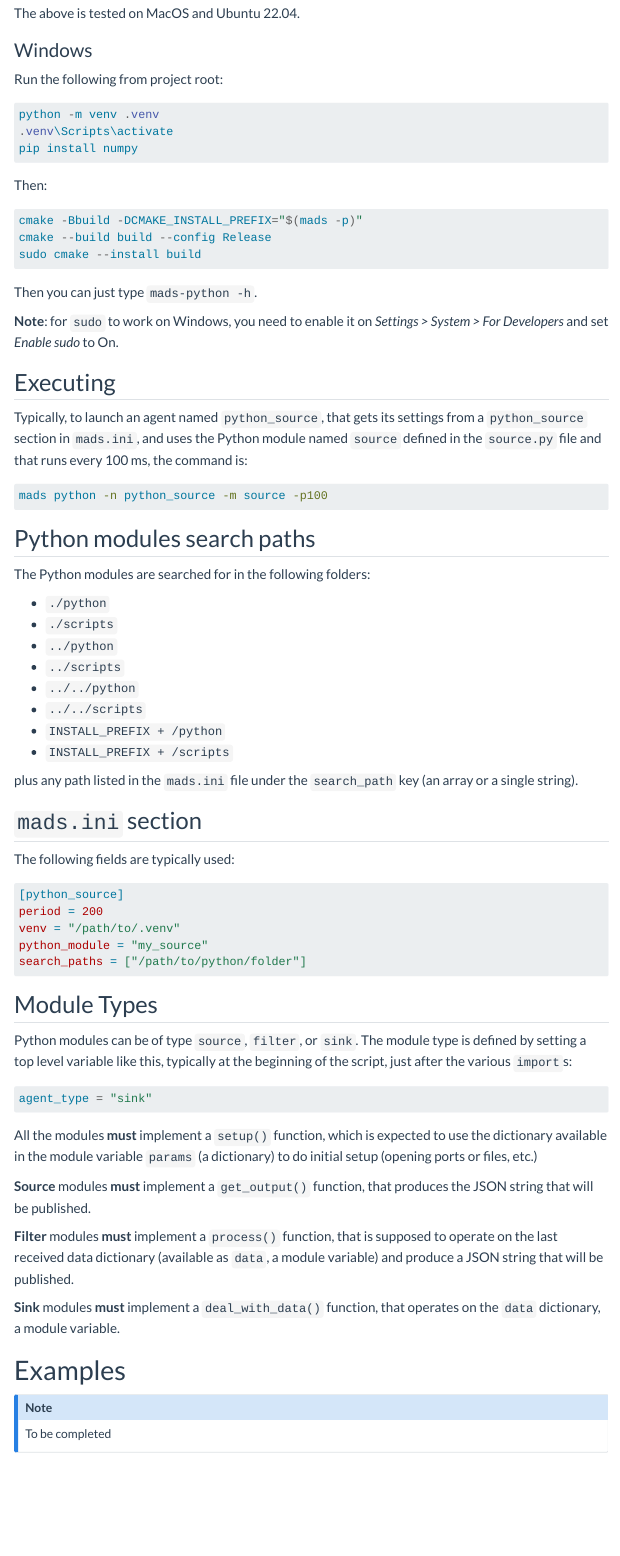
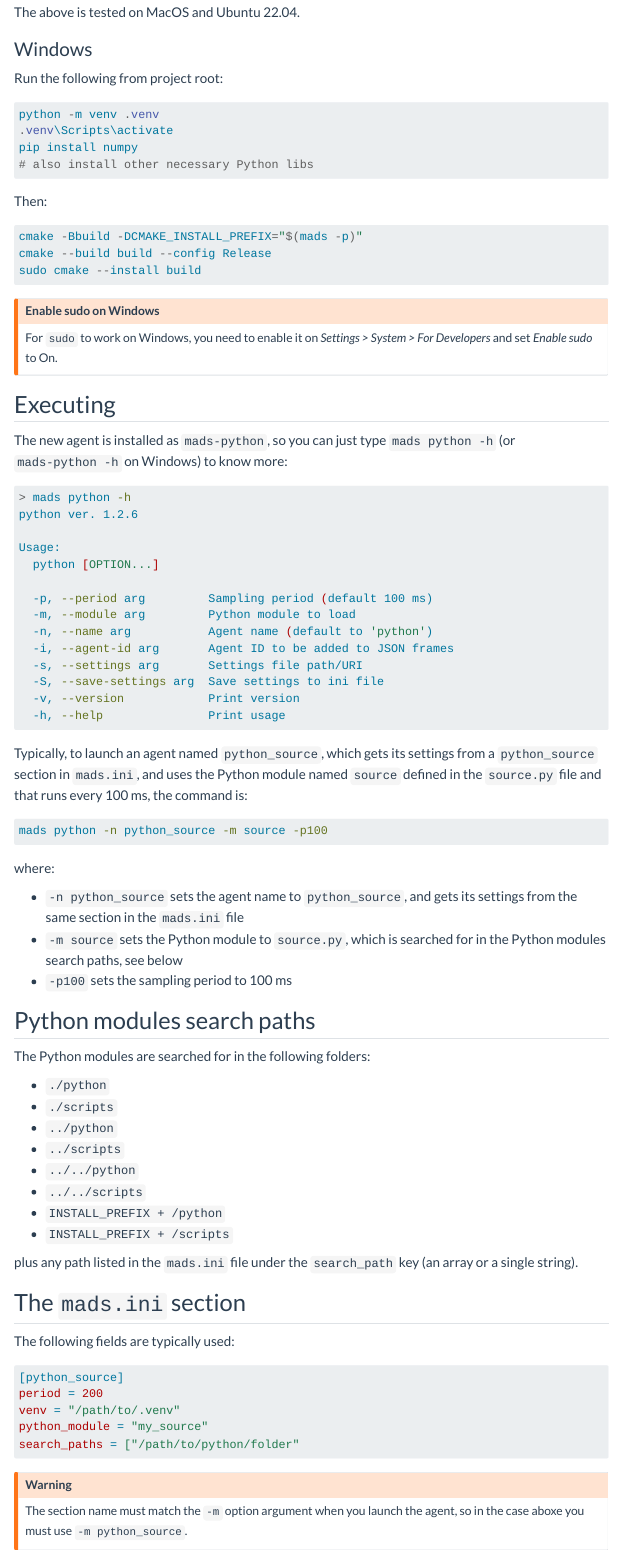
Before and after one commit to annacarlaaraujo/mads-net.github.io, a Quarto document (guides/python_agent.qmd): the page in a window 1100 px wide, from 720 px down before the commit and from 700 px down after it, so that both start at the same text. Rendered offline with R 4.5, knitr and Pandoc in place of Quarto, with nearby package versions; menus at the side of the page are left out.

Commit message:
Improvements

````diff
--- a/_quarto.yml
+++ b/_quarto.yml
@@ -3,6 +3,8 @@ project:
 
 website:
   title: "MADS"
+  description: "MADS - Multi-Agent Distributed System"
+  site-url: "https://mads-net.github.io"
   navbar:
     left:
       - href: guides.qmd
--- a/guides/python_agent.qmd
+++ b/guides/python_agent.qmd
@@ -6,7 +6,7 @@ date: 06/02/2025
 date-modified: today
 format: html
 draft: false
-categories: [template]
+categories: [python, agent]
 abstract: |
   The `python_agent` repo on GitHub provides a MADS agent with an embedded python3 interpreter for developing MADS sgents in Python
 ---
@@ -40,48 +38,75 @@ The above is tested on MacOS and Ubuntu 22.04.
 
 Run the following from project root:
 
-```powershell
+``` powershell
 python -m venv .venv
 .venv\Scripts\activate
 pip install numpy
+# also install other necessary Python libs
 ```
 
 Then:
 
-```powershell
+``` powershell
 cmake -Bbuild -DCMAKE_INSTALL_PREFIX="$(mads -p)"
 cmake --build build --config Release
 sudo cmake --install build
 ```
 
-Then you can just type `mads-python -h`.
+:::{.callout-warning title="Enable sudo on Windows"}
+For `sudo` to work on Windows, you need to enable it on *Settings \> System \> For Developers* and set *Enable sudo* to On.
+:::
 
-**Note**: for `sudo` to work on Windows, you need to enable it on *Settings > System > For Developers* and set *Enable sudo* to On.
 
 ## Executing
 
-Typically, to launch an agent named `python_source`, that gets its settings from a `python_source` section in `mads.ini`, and uses the Python module named `source` defined in the `source.py` file and that runs every 100 ms, the command is:
+The new agent is installed as `mads-python`, so you can just type `mads python -h` (or `mads-python -h` on Windows) to know more:
 
 ```sh
+> mads python -h
+python ver. 1.2.6
+
+Usage:
+  python [OPTION...]
+
+  -p, --period arg         Sampling period (default 100 ms)
+  -m, --module arg         Python module to load
+  -n, --name arg           Agent name (default to 'python')
+  -i, --agent-id arg       Agent ID to be added to JSON frames
+  -s, --settings arg       Settings file path/URI
+  -S, --save-settings arg  Save settings to ini file
+  -v, --version            Print version
+  -h, --help               Print usage
+```
+
+Typically, to launch an agent named `python_source`, which gets its settings from a `python_source` section in `mads.ini`, and uses the Python module named `source` defined in the `source.py` file and that runs every 100 ms, the command is:
+
+``` sh
 mads python -n python_source -m source -p100
 ```
+
+where:
+
+- `-n python_source` sets the agent name to `python_source`, and gets its settings from the same section in the `mads.ini` file
+- `-m source` sets the Python module to `source.py`, which is searched for in the Python modules search paths, see below
+- `-p100` sets the sampling period to 100 ms
 
 ## Python modules search paths
 
 The Python modules are searched for in the following folders:
 
-* `./python`
-* `./scripts`
-* `../python`
-* `../scripts`
-* `../../python`
-* `../../scripts`
-* `INSTALL_PREFIX + /python`
-* `INSTALL_PREFIX + /scripts`
+-   `./python`
+-   `./scripts`
+-   `../python`
+-   `../scripts`
+-   `../../python`
+-   `../../scripts`
+-   `INSTALL_PREFIX + /python`
+-   `INSTALL_PREFIX + /scripts`
 
 plus any path listed in the `mads.ini` file under the `search_path` key (an array or a single string).
 
-## `mads.ini` section
+## The `mads.ini` section
 
 The following fields are typically used:
 
@@ -90,8 +115,13 @@ The following fields are typically used:
 period = 200
 venv = "/path/to/.venv"
 python_module = "my_source"
-search_paths = ["/path/to/python/folder"]
+search_paths = ["/path/to/python/folder"
 ```
+
+::: callout-warning
+The section name must match the `-m` option argument when you launch the agent, so in the case aboxe you must use `-m python_source`.
+:::
+
 
 ## Module Types
 
````
Also changed, not shown: guides.qmd (+6 -2 lines), guides/containerized.qmd (+1 -1 lines), guides/python_agent.qmd (6 more changed lines).
